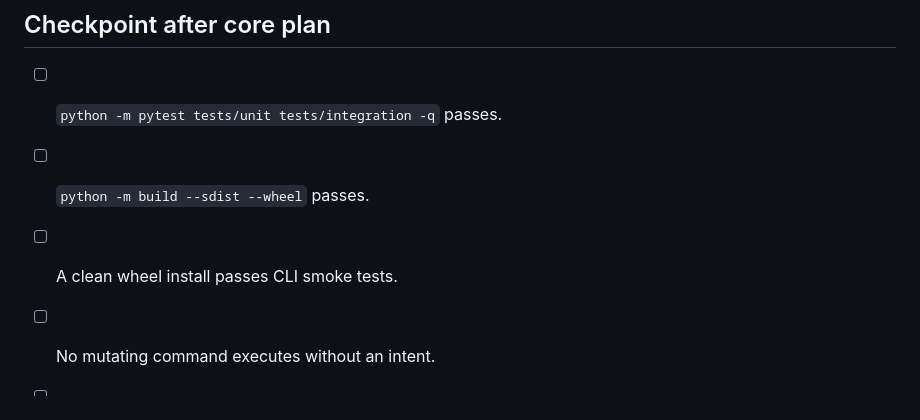
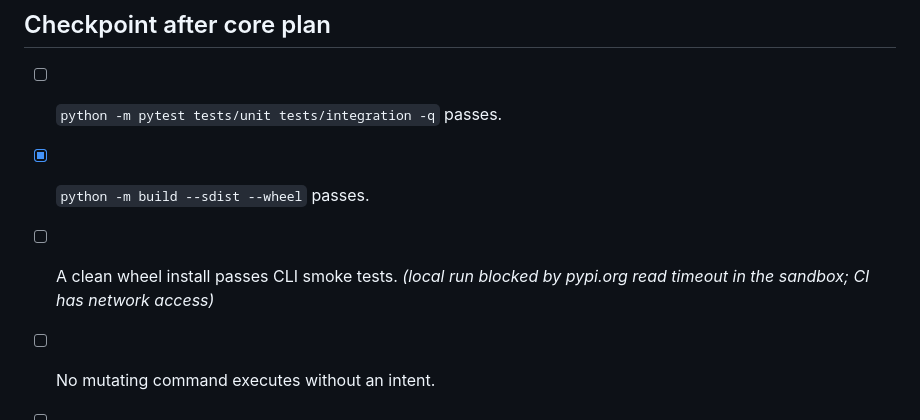
Before and after one commit to magichrist/Mayhem, a Markdown page: docs/v0.9.0/06-core-implementation-plan.md, the part around the change. Rendered like a GitHub page.

```diff
--- a/docs/v0.9.0/06-core-implementation-plan.md
+++ b/docs/v0.9.0/06-core-implementation-plan.md
@@ -269,8 +269,8 @@
 ## Checkpoint after core plan
 
 - [ ] `python -m pytest tests/unit tests/integration -q` passes.
-- [ ] `python -m build --sdist --wheel` passes.
-- [ ] A clean wheel install passes CLI smoke tests.
+- [x] `python -m build --sdist --wheel` passes.
+- [ ] A clean wheel install passes CLI smoke tests. *(local run blocked by pypi.org read timeout in the sandbox; CI has network access)*
 - [ ] No mutating command executes without an intent.
 - [ ] No target-type mismatch reaches lease creation.
 - [ ] No known credential fixture reaches an artifact.
```
Also changed, not shown: docs/v0.9.0/08-release-readiness.md (+10 -0 lines).
